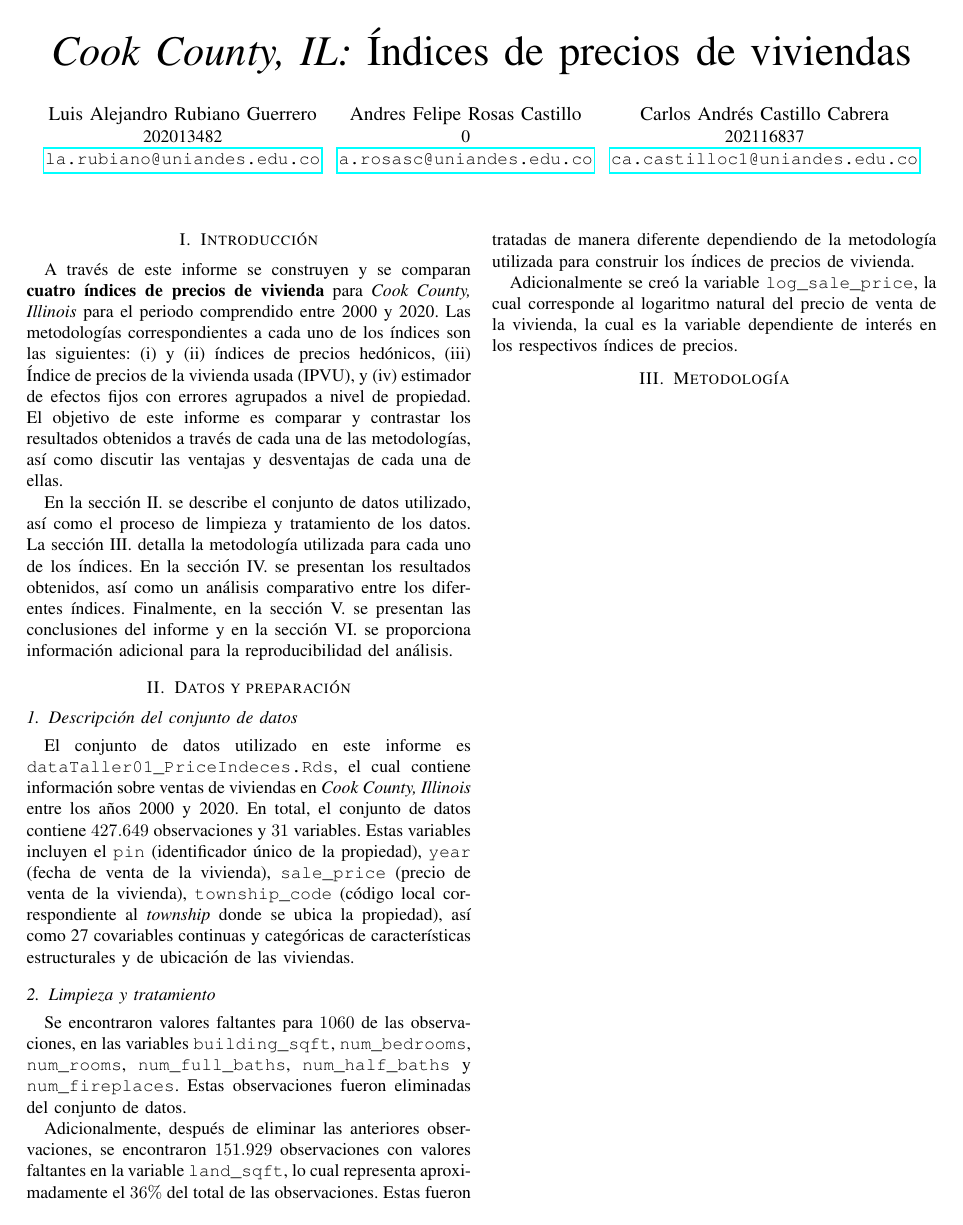
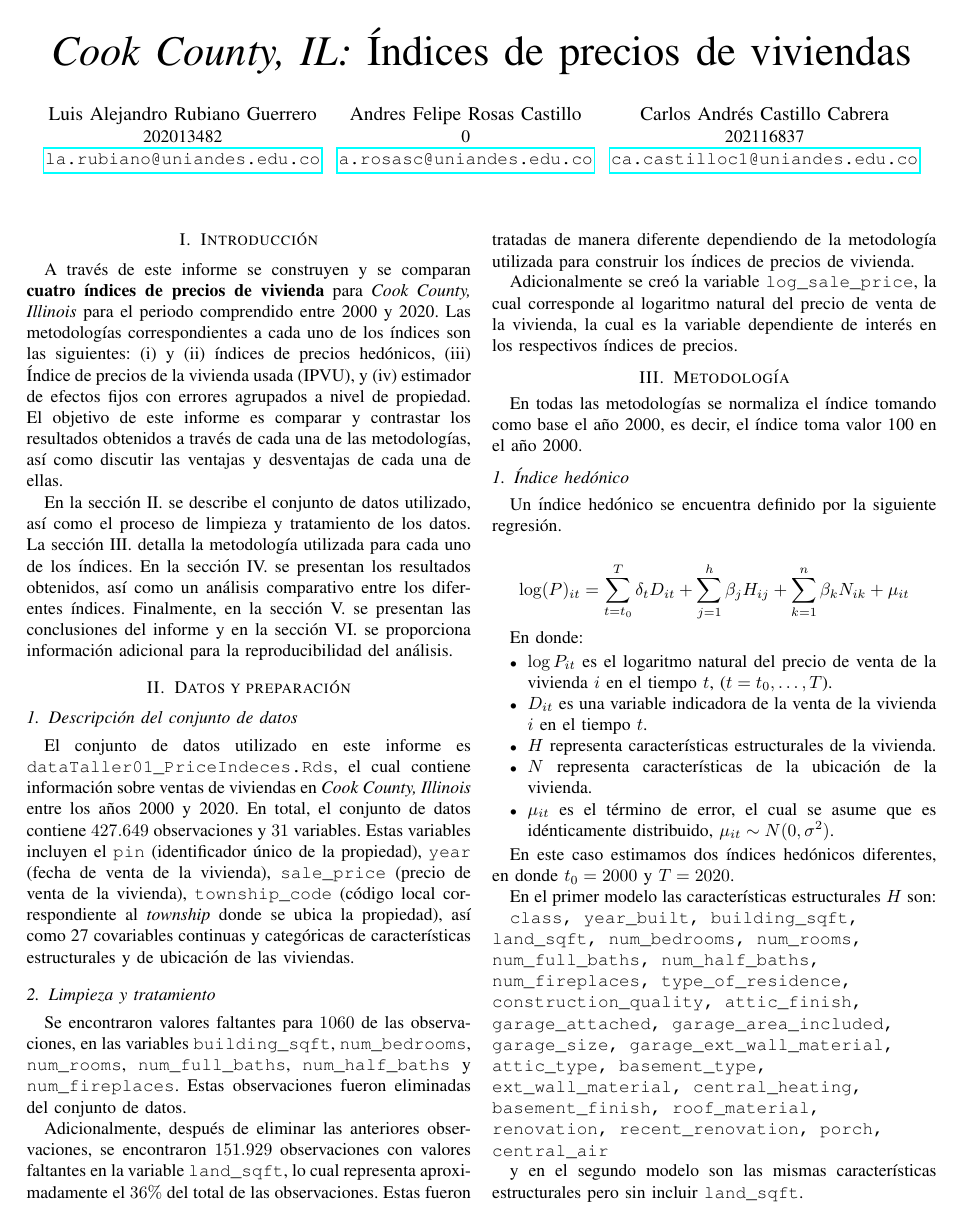
Before and after one commit to larubiano0/HW1-Urban-Economics-part1, a LaTeX paper (writeup/parte1.tex): the whole page before the commit and page 1 of 2 after it. Compiled offline with pdfLaTeX; a missing font is replaced by an installed copy or a similar font; a LaTeX package or settings file that is missing is left out.

Commit message:
Add files via upload

```diff
--- a/writeup/parte1.tex
+++ b/writeup/parte1.tex
@@ -89,3 +89,33 @@ cual es la variable dependiente de interés en los respectivos índices de preci
 
 \section{Metodología}
 
+En todas las metodologías se normaliza el índice tomando como base el año 2000, es decir, el índice toma valor 100 en el año 2000.
+
+\subsection{Índice hedónico}
+
+Un índice hedónico se encuentra definido por la siguiente regresión.
+
+\[ \log(P)_{it} = \sum_{t=t_0}^{T} \delta_t D_{it} + \sum_{j=1}^h \beta_j H_{ij} + \sum_{k=1}^n \beta_k N_{ik} + \mu_{it} \]
+
+En donde:
+
+\begin{itemize}
+  \item $\log{P}_{it}$ es el logaritmo natural del precio de venta de la vivienda $i$ en el tiempo $t$, ($t = t_0, \ldots, T$).
+  \item $D_{it}$ es una variable indicadora de la venta de la vivienda $i$ en el tiempo $t$.
+  \item $H$ representa características estructurales de la vivienda.
+  \item $N$ representa características de la ubicación de la vivienda.
+  \item $\mu_{it}$ es el término de error, el cual se asume que es idénticamente distribuido, $\mu_{it} \sim N(0, \sigma^2)$.
+\end{itemize}
+
+En este caso estimamos dos índices hedónicos diferentes, en donde $t_0 = 2000$ y $T = 2020$.
+
+En el primer modelo las características estructurales $H$ son:
+
+\texttt{class, year\_built, building\_sqft, land\_sqft, num\_bedrooms, num\_rooms, num\_full\_baths, num\_half\_baths, num\_fireplaces,
+type\_of\_residence, construction\_quality, attic\_finish, garage\_attached, garage\_area\_included, garage\_size, garage\_ext\_wall\_material, attic\_type, basement\_type, ext\_wall\_material, central\_heating, basement\_finish, roof\_material, renovation, recent\_renovation, porch, central\_air}
+
+y en el segundo modelo son las mismas características estructurales pero sin incluir \texttt{land\_sqft}.
+
+en ambos modelos las características de ubicación $N$ son:
+
+\texttt{township\_code, site\_desirability}.
```
Also changed, not shown: writeup/parte1.pdf, writeup/parte1.tex (14 more changed lines).
